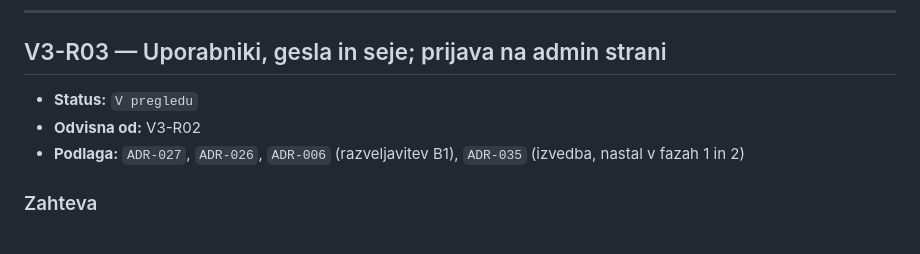
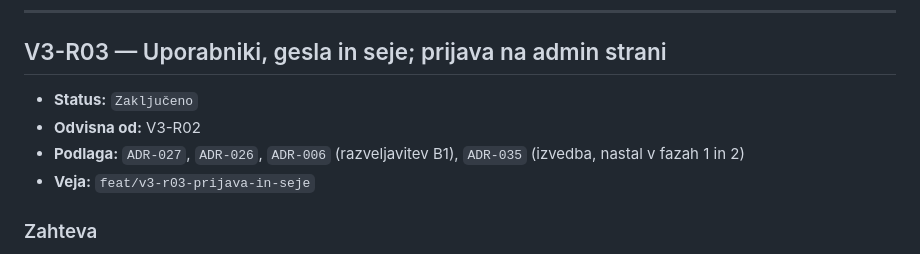
Before and after one commit to jancvek/school-companion-app, a Markdown page: docs/verzije/v3.md, the part around the change. GitHub-like rendering.

Commit message:
V3-R03: zaključek in dokumentacija
Co-Authored-By: Claude Opus 5 <noreply@anthropic.com>

```diff
--- a/docs/verzije/v3.md
+++ b/docs/verzije/v3.md
@@ -148,10 +148,11 @@ potuje nešifrirano.
 
 ## V3-R03 — Uporabniki, gesla in seje; prijava na admin strani
 
-- **Status:** `V pregledu`
+- **Status:** `Zaključeno`
 - **Odvisna od:** V3-R02
 - **Podlaga:** `ADR-027`, `ADR-026`, `ADR-006` (razveljavitev B1),
   `ADR-035` (izvedba, nastal v fazah 1 in 2)
+- **Veja:** `feat/v3-r03-prijava-in-seje`
 
 ### Zahteva
 
```
